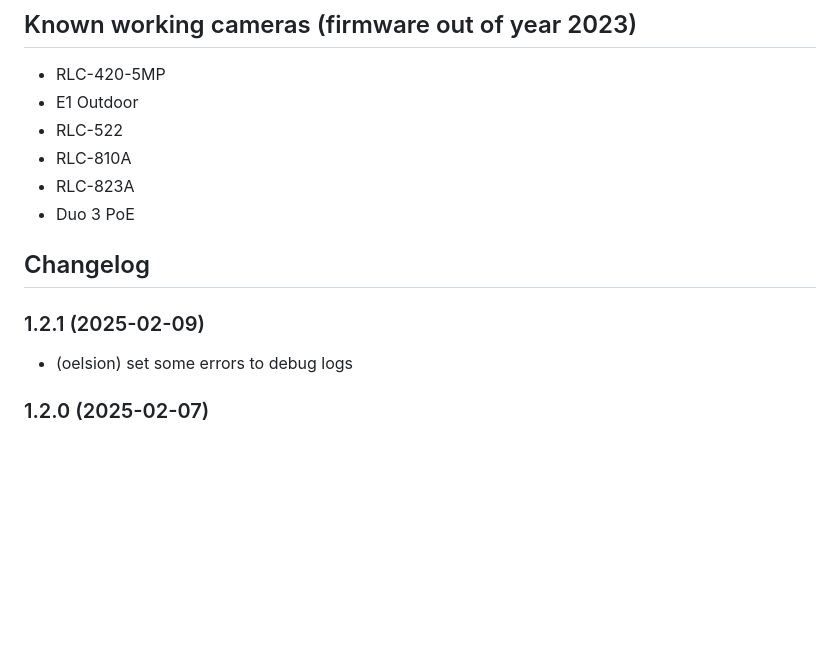
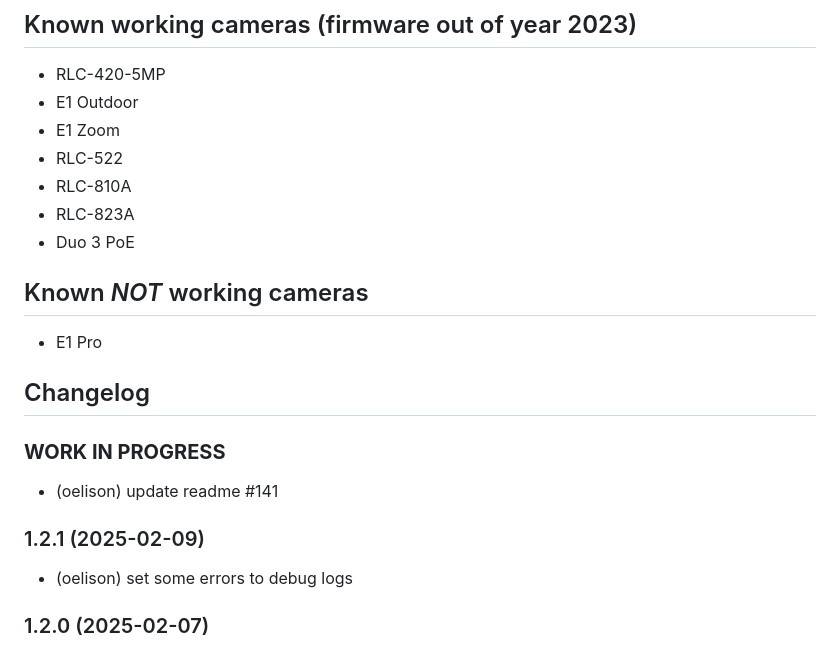
Before and after one commit to aendue/ioBroker.reolink, a Markdown page: README.md, the part around the change. Drawn GitHub-style; blank space fills up the shorter version.

Commit message:
enhancement #141

```diff
--- a/README.md
+++ b/README.md
@@ -67,18 +67,26 @@ sendTo("reolink.0",{action: "snap"}, function(result){
 
 - RLC-420-5MP
 - E1 Outdoor
+- E1 Zoom
 - RLC-522
 - RLC-810A
 - RLC-823A
 - Duo 3 PoE
+
+## Known *NOT* working cameras
+
+- E1 Pro
 
 ## Changelog
 <!--
     Placeholder for the next version (at the beginning of the line):
     ### **WORK IN PROGRESS**
 -->
+### **WORK IN PROGRESS**
+* (oelison) update readme #141
+
 ### 1.2.1 (2025-02-09)
-* (oelsion) set some errors to debug logs
+* (oelison) set some errors to debug logs
 
 ### 1.2.0 (2025-02-07)
 * (oelison) update disk info
```
